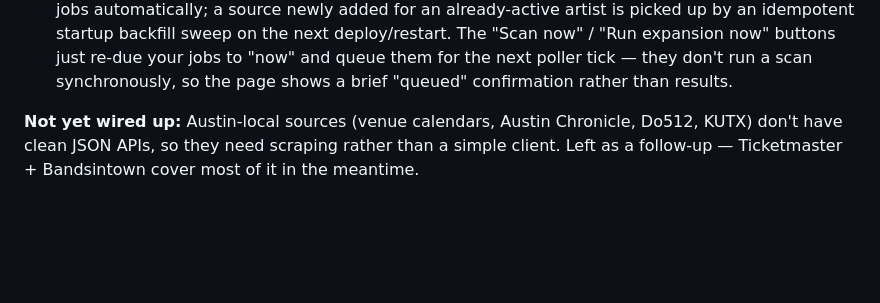
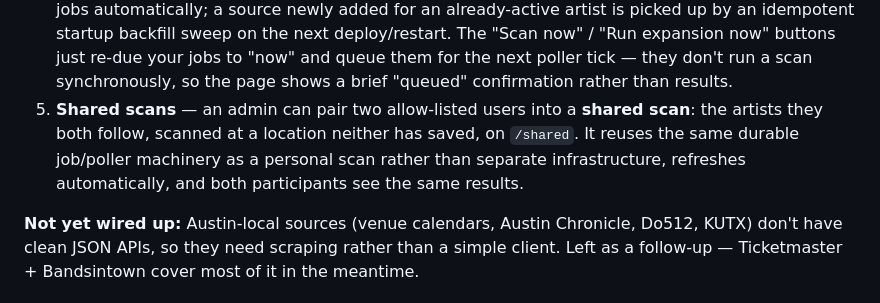
Before and after one commit to robsartin/setlist-scout, a Markdown page: README.md, the part around the change. Drawn GitHub-style; blank space fills up the shorter version.

```diff
--- a/README.md
+++ b/README.md
@@ -29,6 +29,10 @@ the reasoning behind each major design decision.
    just re-due your jobs to
    "now" and queue them for the next poller tick — they don't run a scan synchronously,
    so the page shows a brief "queued" confirmation rather than results.
+5. **Shared scans** — an admin can pair two allow-listed users into a **shared scan**: the artists
+   they both follow, scanned at a location neither has saved, on `/shared`. It reuses the same
+   durable job/poller machinery as a personal scan rather than separate infrastructure, refreshes
+   automatically, and both participants see the same results.
 
 **Not yet wired up:** Austin-local sources (venue calendars, Austin Chronicle,
 Do512, KUTX) don't have clean JSON APIs, so they need scraping rather than a
```
Also changed, not shown: docs/architecture-introduction.md (+20 -3 lines).
